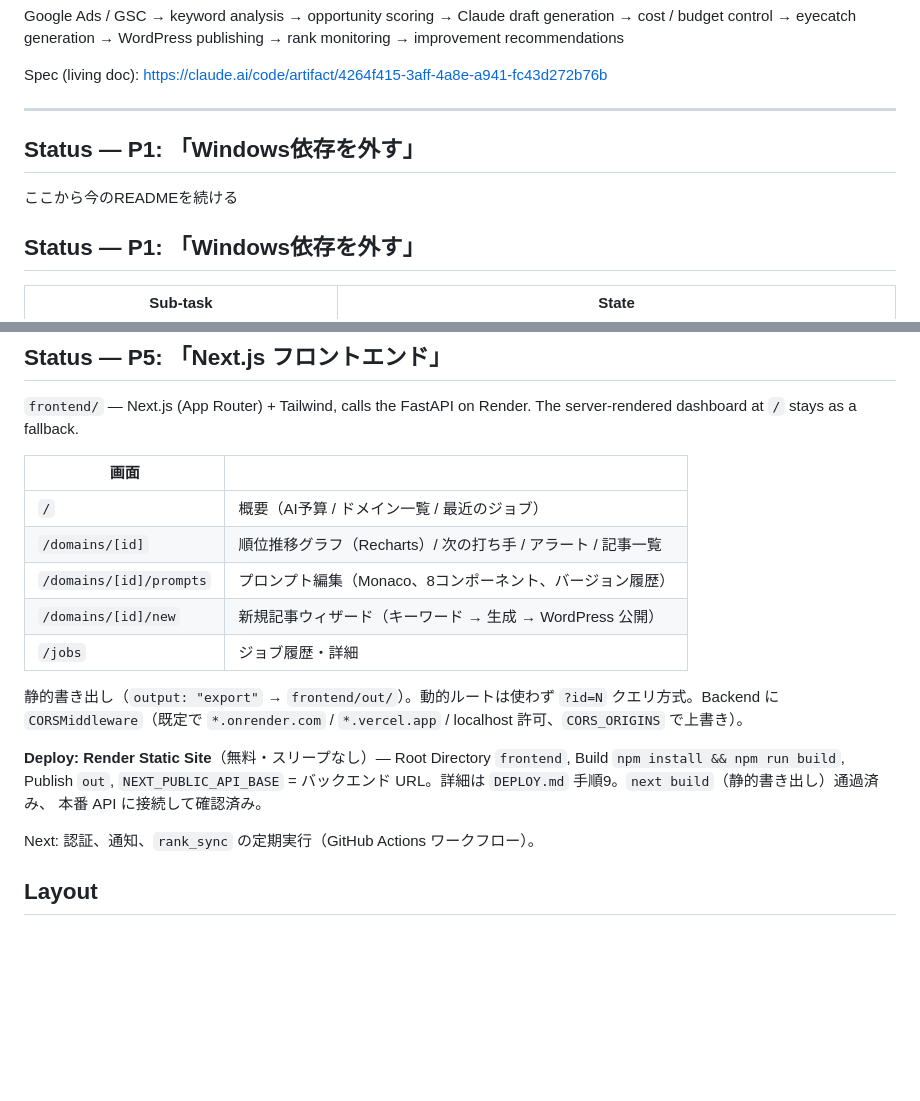
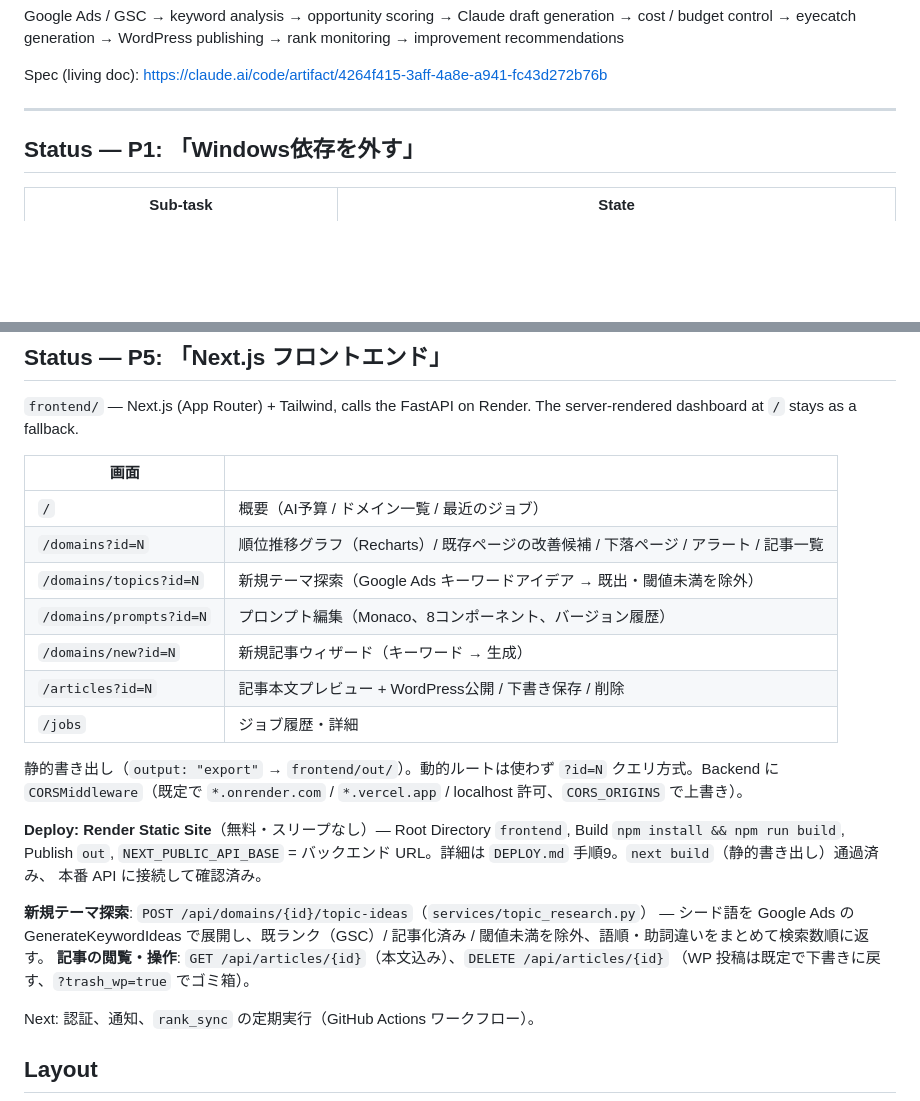
Before and after one commit to s-hirooka/article-ops-console, a Markdown page: README.md, 2 parts joined by grey strips. GitHub-like rendering; blank space fills up the shorter version.

Commit message:
docs: fix README merge artifact, refresh P5 screen list
Co-Authored-By: Claude Sonnet 5 <noreply@anthropic.com>

```diff
--- a/README.md
+++ b/README.md
@@ -37,10 +37,6 @@ Spec (living doc):
 https://claude.ai/code/artifact/4264f415-3aff-4a8e-a941-fc43d272b76b
 
 ---
-
-## Status — P1: 「Windows依存を外す」
-
-ここから今のREADMEを続ける
 
 ## Status — P1: 「Windows依存を外す」
 
@@ -112,9 +108,11 @@ The server-rendered dashboard at `/` stays as a fallback.
 | 画面 | |
 |------|--|
 | `/` | 概要（AI予算 / ドメイン一覧 / 最近のジョブ） |
-| `/domains/[id]` | 順位推移グラフ（Recharts）/ 次の打ち手 / アラート / 記事一覧 |
-| `/domains/[id]/prompts` | プロンプト編集（Monaco、8コンポーネント、バージョン履歴） |
-| `/domains/[id]/new` | 新規記事ウィザード（キーワード → 生成 → WordPress 公開） |
+| `/domains?id=N` | 順位推移グラフ（Recharts）/ 既存ページの改善候補 / 下落ページ / アラート / 記事一覧 |
+| `/domains/topics?id=N` | 新規テーマ探索（Google Ads キーワードアイデア → 既出・閾値未満を除外） |
+| `/domains/prompts?id=N` | プロンプト編集（Monaco、8コンポーネント、バージョン履歴） |
+| `/domains/new?id=N` | 新規記事ウィザード（キーワード → 生成） |
+| `/articles?id=N` | 記事本文プレビュー + WordPress公開 / 下書き保存 / 削除 |
 | `/jobs` | ジョブ履歴・詳細 |
 
 静的書き出し（`output: "export"` → `frontend/out/`）。動的ルートは使わず `?id=N`
@@ -125,6 +123,12 @@ localhost 許可、`CORS_ORIGINS` で上書き）。
 Build `npm install && npm run build`, Publish `out`, `NEXT_PUBLIC_API_BASE` =
 バックエンド URL。詳細は `DEPLOY.md` 手順9。`next build`（静的書き出し）通過済み、
 本番 API に接続して確認済み。
+
+**新規テーマ探索**: `POST /api/domains/{id}/topic-ideas`（`services/topic_research.py`）
+— シード語を Google Ads の GenerateKeywordIdeas で展開し、既ランク（GSC）/ 記事化済み /
+閾値未満を除外、語順・助詞違いをまとめて検索数順に返す。
+**記事の閲覧・操作**: `GET /api/articles/{id}`（本文込み）、`DELETE /api/articles/{id}`
+（WP 投稿は既定で下書きに戻す、`?trash_wp=true` でゴミ箱）。
 
 Next: 認証、通知、`rank_sync` の定期実行（GitHub Actions ワークフロー）。
 
```
